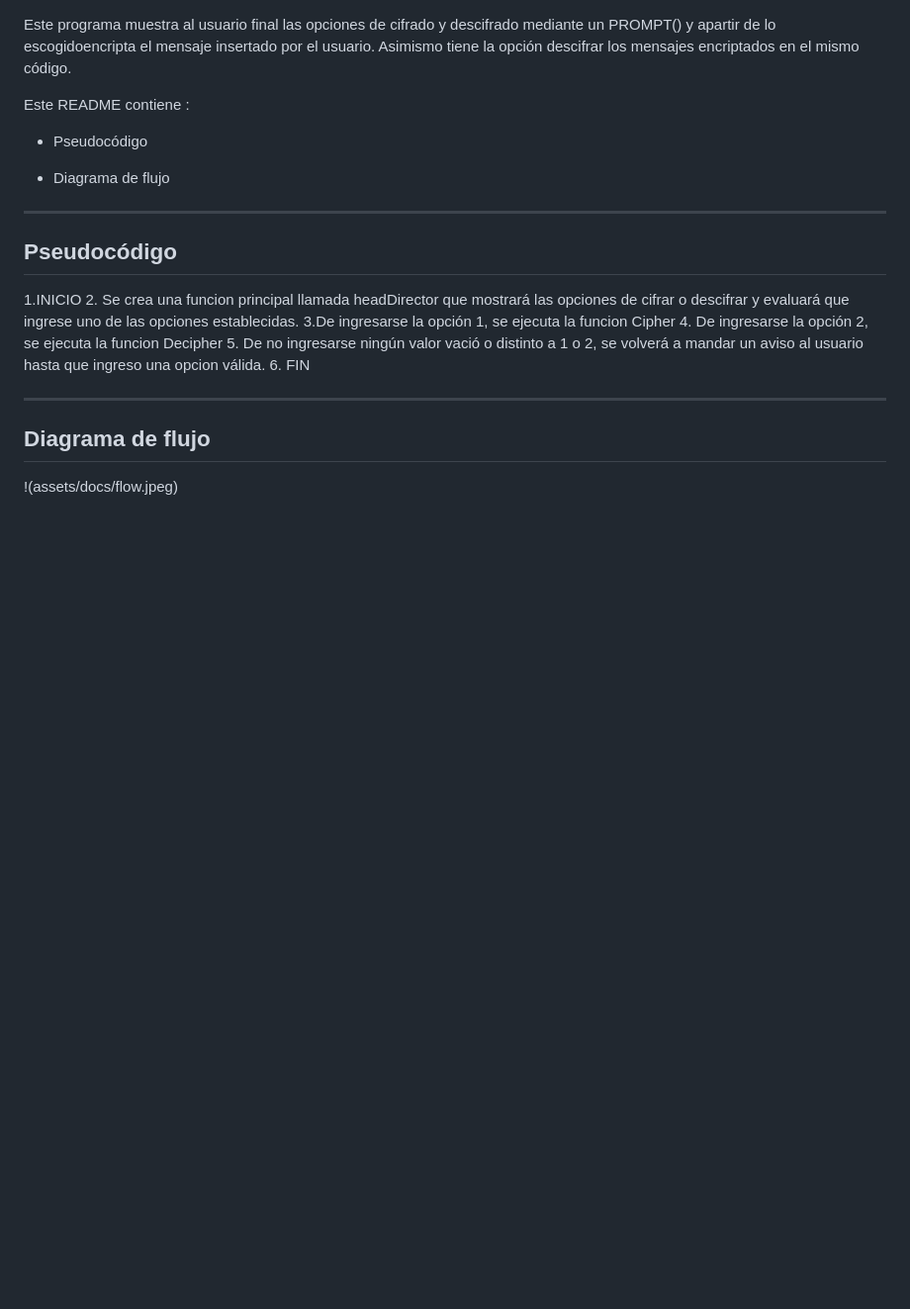
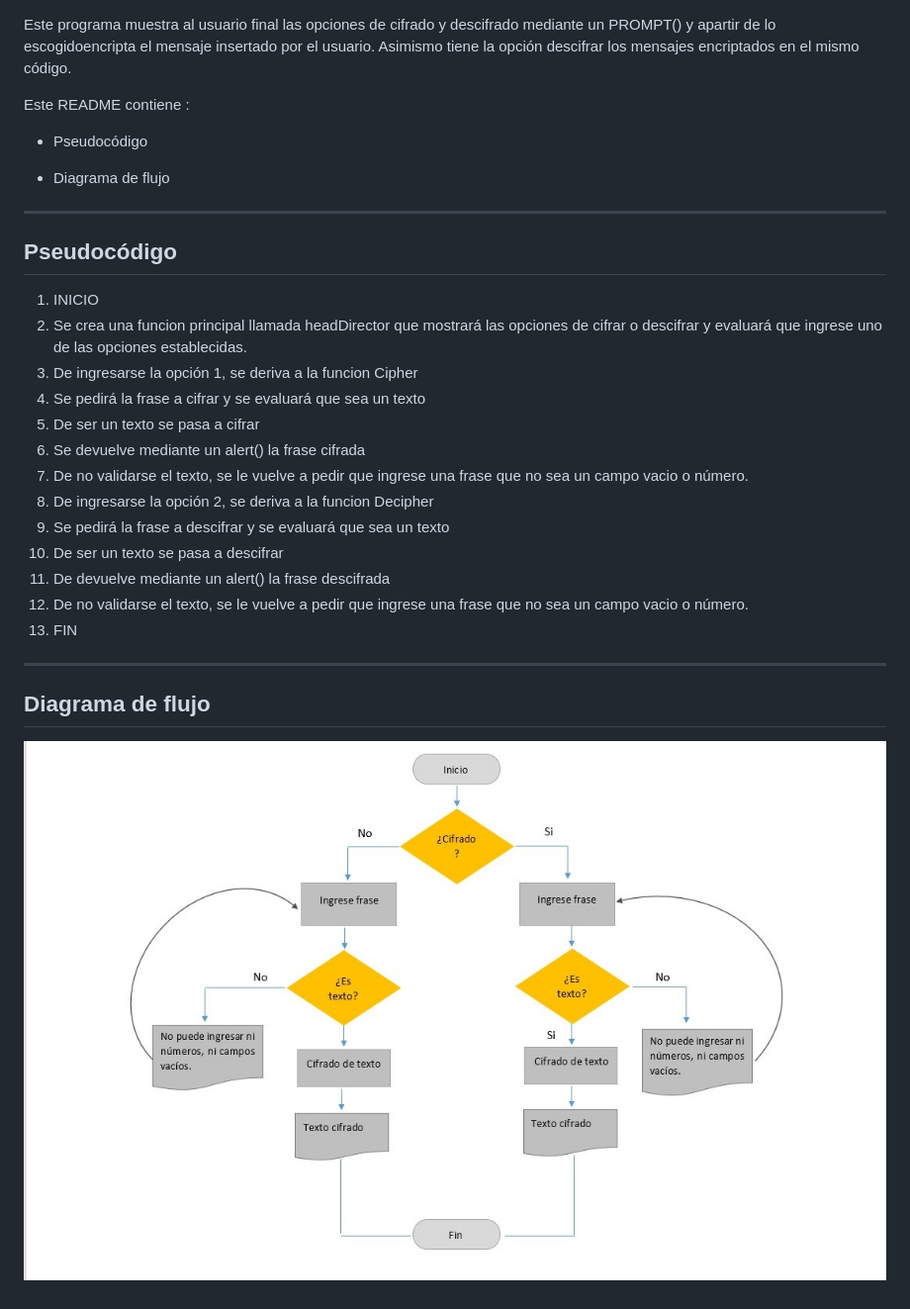
Before and after one commit to victorialung/cifrado_cesar, a Markdown page: README.md, the part around the change. Shown: that part at 99% size. Rendered like a GitHub page; pictures changed too: assets/docs/flow.jpg; blank space fills up the shorter version.

Commit message:
corregido

```diff
--- a/README.md
+++ b/README.md
@@ -14,17 +14,23 @@ Este README contiene :
 
 Pseudocódigo
 -------------
-1.INICIO
-2. Se crea una funcion principal llamada headDirector que  mostrará las opciones de cifrar o descifrar y evaluará que ingrese uno de las opciones establecidas.
-3.De ingresarse la opción 1, se ejecuta la funcion Cipher
-4. De ingresarse la opción 2, se ejecuta la funcion Decipher
-5. De no ingresarse ningún valor vació o distinto a 1 o 2, se volverá a mandar un aviso al usuario hasta que ingreso una opcion válida.
-6. FIN
 
+1. INICIO
+2. Se crea una funcion principal llamada headDirector que  mostrará las opciones de cifrar o descifrar y evaluará que     ingrese uno de las opciones establecidas.
+3. De ingresarse la opción 1, se deriva a la funcion Cipher
+4. Se pedirá la frase a cifrar y se evaluará que sea un texto
+5. De ser un  texto se pasa a cifrar
+7. Se devuelve mediante un alert() la frase cifrada
+6. De no validarse el texto, se le vuelve a pedir que ingrese una frase que no sea un campo vacio o número.
+7. De ingresarse la opción 2, se deriva a la funcion Decipher
+8. Se pedirá la frase a descifrar y se evaluará que sea un texto
+9. De ser un texto se pasa a descifrar
+10. De devuelve mediante un alert() la frase descifrada
+10. De no validarse el texto, se le vuelve a pedir que ingrese una frase que no sea un campo vacio o número.
+14. FIN
 
 ---------
 Diagrama de flujo
 -------------
 
-
-!(assets/docs/flow.jpeg)
+![recursos](assets/docs/flow.jpg)
```
